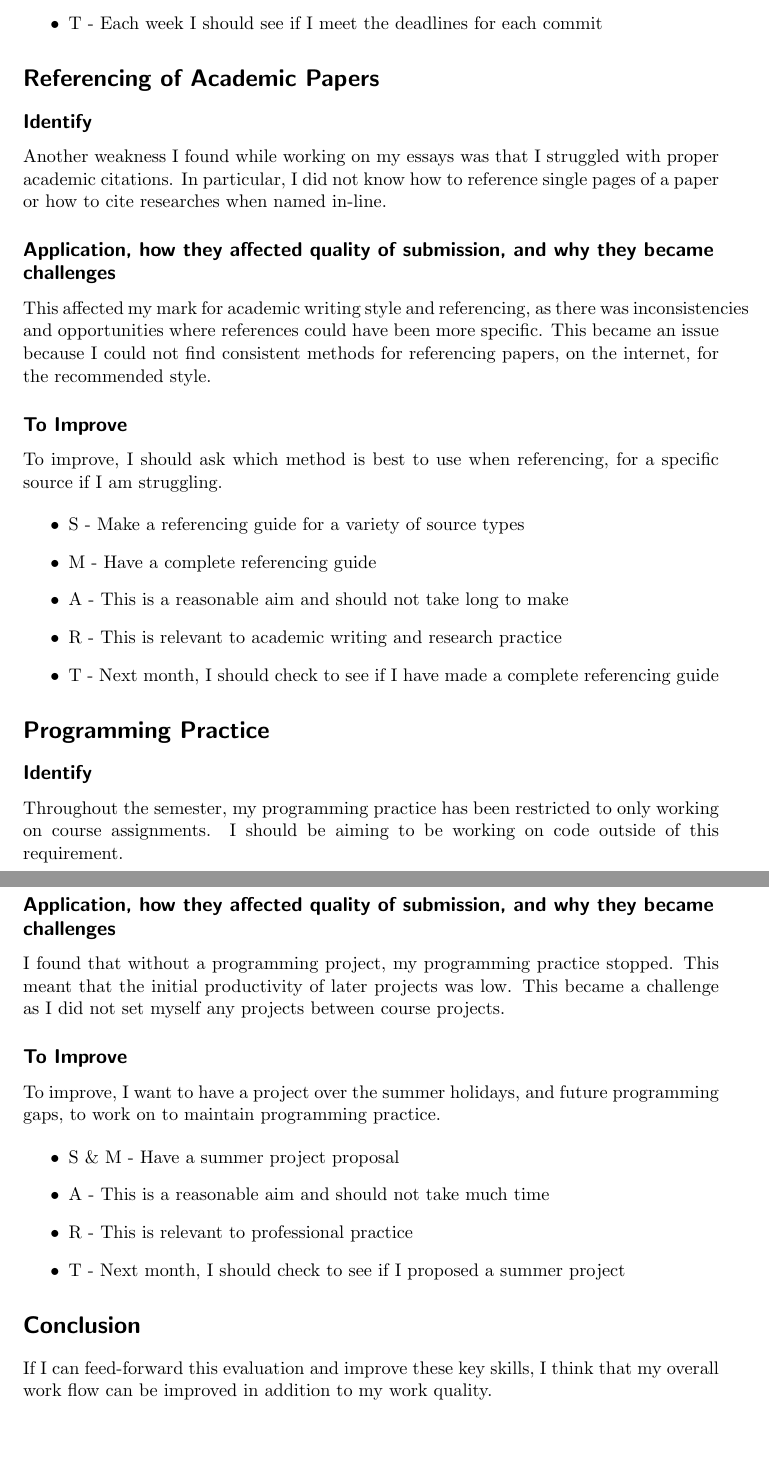
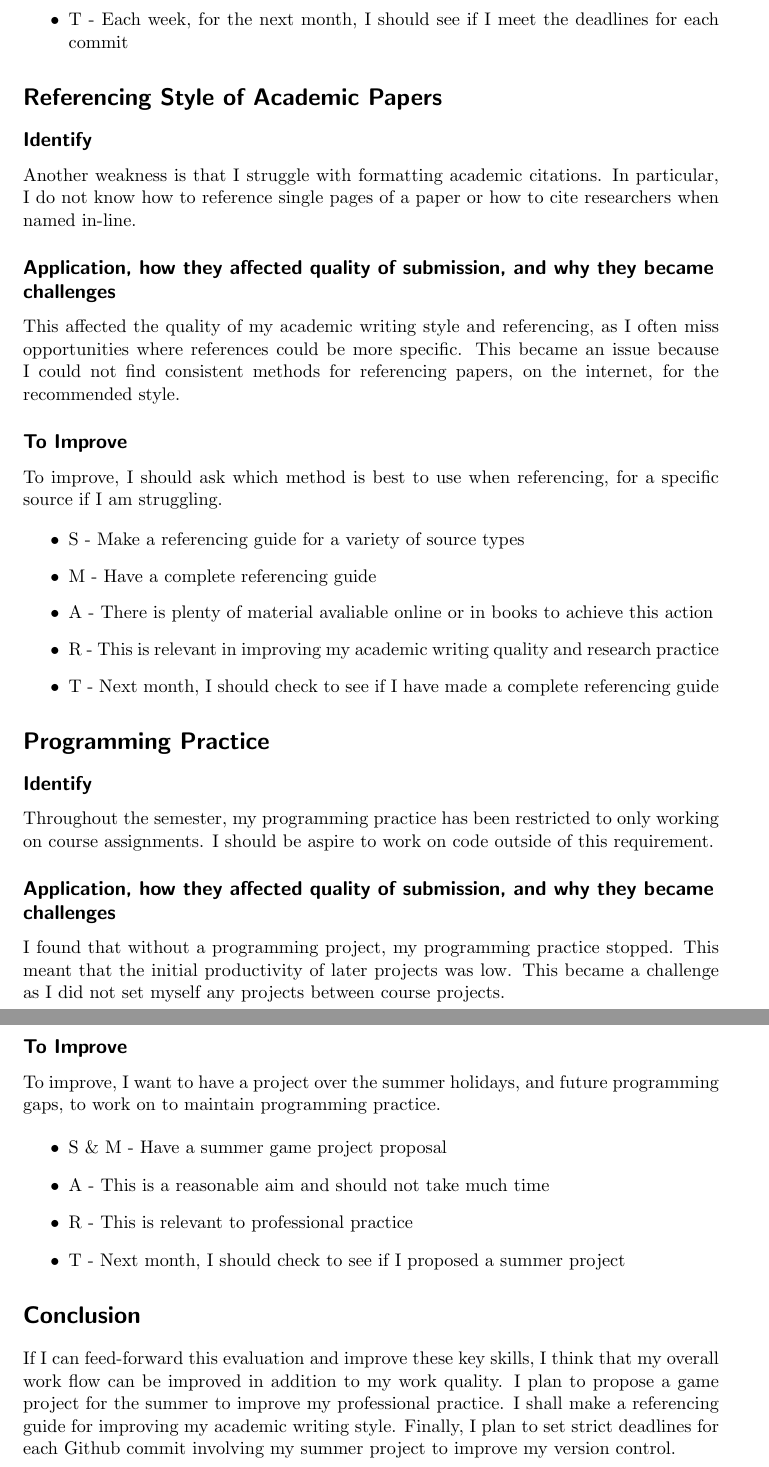
Before and after one commit to sw180283/comp110-evaluation, a LaTeX document (Semester_2_Draft_Essay.tex): two parts of pages 2 and 3 of 3, joined at a grey line, cut so that both start at the same text, the shorter picture padded with empty space. Compiled offline with pdfLaTeX.

Commit message:
Update Semester_2_Draft_Essay.tex

```diff
--- a/Semester_2_Draft_Essay.tex
+++ b/Semester_2_Draft_Essay.tex
@@ -3,7 +3,7 @@
 \usepackage[hidelinks]{hyperref}
 \usepackage[none]{hyphenat}
 
-\title{Semester 2 Draft Essay}
+\title{Semester 2}
 \subtitle{COMP110 - Evaluation}
 
 \author{1503048}
@@ -30,15 +30,15 @@ To improve, I should time-table regular deadlines for commits and schedule my pr
 	\item M - Set 2 schedule deadlines for submitting code per week
 	\item A - This is a reasonable amount of work when working around other assignments
 	\item R - This is relevant to academic practice but also industry practice
-	\item T - Each week I should see if I meet the deadlines for each commit
+	\item T - Each week, for the next month, I should see if I meet the deadlines for each commit
  \end{itemize}
 
-\section*{Referencing of Academic Papers}
+\section*{Referencing Style of Academic Papers}
 \subsection*{Identify}
-Another weakness I found while working on my essays was that I struggled with proper academic citations. In particular, I did not know how to reference single pages of a paper or how to cite researches when named in-line.
+Another weakness is that I struggle with formatting academic citations. In particular, I do not know how to reference single pages of a paper or how to cite researchers when named in-line.
 
 \subsection*{Application, how they affected quality of submission, and why they became challenges}
-This affected my mark for academic writing style and referencing, as there was inconsistencies and opportunities where references could have been more specific. This became an issue because I could not find consistent methods for referencing papers, on the internet, for the recommended style.
+This affected the quality of my academic writing style and referencing, as I often miss opportunities where references could be more specific. This became an issue because I could not find consistent methods for referencing papers, on the internet, for the recommended style.
 
 \subsection*{To Improve}
 To improve, I should ask which method is best to use when referencing, for a specific source if I am struggling.
@@ -46,14 +46,14 @@ To improve, I should ask which method is best to use when referencing, for a spe
  \begin{itemize}
    \item  S - Make a referencing guide for a variety of source types
 	\item M - Have a complete referencing guide
-	\item A - This is a reasonable aim and should not take long to make
-	\item R - This is relevant to academic writing and research practice
+	\item A - There is plenty of material avaliable online or in books to achieve this action
+	\item R - This is relevant in improving my academic writing quality and research practice
 	\item T - Next month, I should check to see if I have made a complete referencing guide
  \end{itemize}
 
 \section*{Programming Practice}
 \subsection*{Identify}
-Throughout the semester, my programming practice has been restricted to only working on course assignments. I should be aiming to be working on code outside of this requirement.
+Throughout the semester, my programming practice has been restricted to only working on course assignments. I should be aspire to work on code outside of this requirement.
 
 \subsection*{Application, how they affected quality of submission, and why they became challenges}
 I found that without a programming project, my programming practice stopped. This meant that the initial productivity of later projects was low. This became a challenge as I did not set myself any projects between course projects.
@@ -62,13 +62,13 @@ I found that without a programming project, my programming practice stopped. Thi
 To improve, I want to have a project over the summer holidays, and future programming gaps, to work on to maintain programming practice.
 
  \begin{itemize}
-   \item  S \& M - Have a summer project proposal
+   \item  S \& M - Have a summer game project proposal
 	\item A - This is a reasonable aim and should not take much time
 	\item R - This is relevant to professional practice
 	\item T - Next month, I should check to see if I proposed a summer project
  \end{itemize}
 
  \section*{Conclusion}
- If I can feed-forward this evaluation and improve these key skills, I think that my overall work flow can be improved in addition to my work quality.
+ If I can feed-forward this evaluation and improve these key skills, I think that my overall work flow can be improved in addition to my work quality. I plan to propose a game project for the summer to improve my professional practice. I shall make a referencing guide for improving my academic writing style. Finally, I plan to set strict deadlines for each Github commit involving my summer project to improve my version control.
 
 \end{document}
```
Also changed, not shown: Semester_2_Draft_Essay.tex (10 more changed lines).
